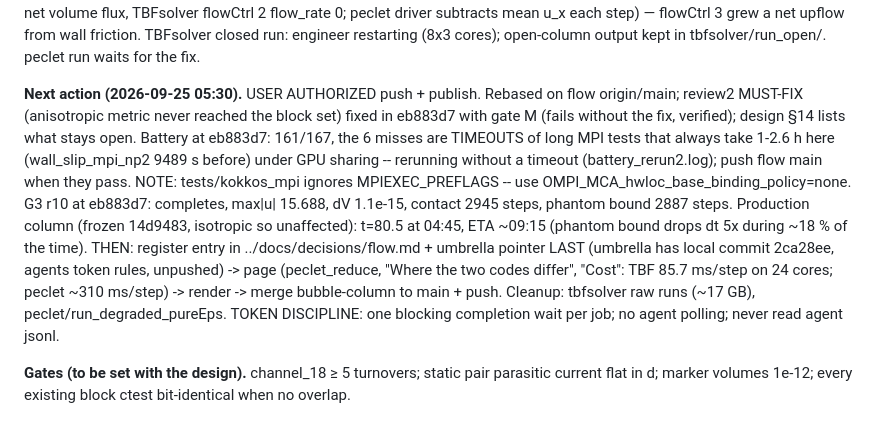
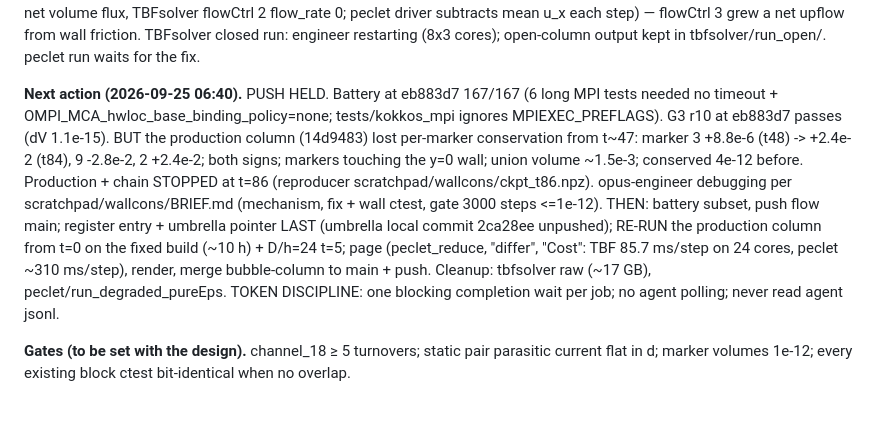
Before and after one commit to computational-chemical-engineering/peclet-flow, a Markdown page: doc/vof_overlap_STATE.md, the part around the change. GitHub-like rendering.

Commit message:
state: push held -- per-marker volume drift at the wall in the production column; debug running
Co-Authored-By: Claude Opus 5.5 <noreply@anthropic.com>
Claude-Session: https://claude.ai/code/session_01F2E4ewNdhSiAex5T7Y2oJ7

```diff
--- a/doc/vof_overlap_STATE.md
+++ b/doc/vof_overlap_STATE.md
@@ -62,20 +62,18 @@ column (zero net volume flux, TBFsolver flowCtrl 2 flow_rate 0; peclet driver su
 each step) — flowCtrl 3 grew a net upflow from wall friction. TBFsolver closed run: engineer
 restarting (8x3 cores); open-column output kept in tbfsolver/run_open/. peclet run waits for the fix.
 
-**Next action (2026-09-25 05:30).** USER AUTHORIZED push + publish. Rebased on flow origin/main;
-review2 MUST-FIX (anisotropic metric never reached the block set) fixed in eb883d7 with gate M
-(fails without the fix, verified); design §14 lists what stays open. Battery at eb883d7: 161/167,
-the 6 misses are TIMEOUTS of long MPI tests that always take 1-2.6 h here (wall_slip_mpi_np2 9489 s
-before) under GPU sharing -- rerunning without a timeout (battery_rerun2.log); push flow main when
-they pass. NOTE: tests/kokkos_mpi ignores MPIEXEC_PREFLAGS -- use
-OMPI_MCA_hwloc_base_binding_policy=none. G3 r10 at eb883d7: completes, max|u| 15.688, dV 1.1e-15,
-contact 2945 steps, phantom bound 2887 steps. Production column (frozen 14d9483, isotropic so
-unaffected): t=80.5 at 04:45, ETA ~09:15 (phantom bound drops dt 5x during ~18 % of the time).
-THEN: register entry in ../docs/decisions/flow.md + umbrella pointer LAST (umbrella has local
-commit 2ca28ee, agents token rules, unpushed) -> page (peclet_reduce, "Where the two codes differ",
-"Cost": TBF 85.7 ms/step on 24 cores; peclet ~310 ms/step) -> render -> merge bubble-column to
-main + push. Cleanup: tbfsolver raw runs (~17 GB), peclet/run_degraded_pureEps. TOKEN
-DISCIPLINE: one blocking completion wait per job; no agent polling; never read agent jsonl.
+**Next action (2026-09-25 06:40).** PUSH HELD. Battery at eb883d7 167/167 (6 long MPI tests
+needed no timeout + OMPI_MCA_hwloc_base_binding_policy=none; tests/kokkos_mpi ignores
+MPIEXEC_PREFLAGS). G3 r10 at eb883d7 passes (dV 1.1e-15). BUT the production column (14d9483)
+lost per-marker conservation from t~47: marker 3 +8.8e-6 (t48) -> +2.4e-2 (t84), 9 -2.8e-2, 2
++2.4e-2; both signs; markers touching the y=0 wall; union volume ~1.5e-3; conserved 4e-12 before.
+Production + chain STOPPED at t=86 (reproducer scratchpad/wallcons/ckpt_t86.npz). opus-engineer
+debugging per scratchpad/wallcons/BRIEF.md (mechanism, fix + wall ctest, gate 3000 steps <=1e-12).
+THEN: battery subset, push flow main; register entry + umbrella pointer LAST (umbrella local commit
+2ca28ee unpushed); RE-RUN the production column from t=0 on the fixed build (~10 h) + D/h=24 t=5;
+page (peclet_reduce, "differ", "Cost": TBF 85.7 ms/step on 24 cores, peclet ~310 ms/step), render,
+merge bubble-column to main + push. Cleanup: tbfsolver raw (~17 GB), peclet/run_degraded_pureEps.
+TOKEN DISCIPLINE: one blocking completion wait per job; no agent polling; never read agent jsonl.
 
 **Gates (to be set with the design).** channel_18 ≥ 5 turnovers; static pair parasitic current
 flat in d; marker volumes 1e-12; every existing block ctest bit-identical when no overlap.
```
